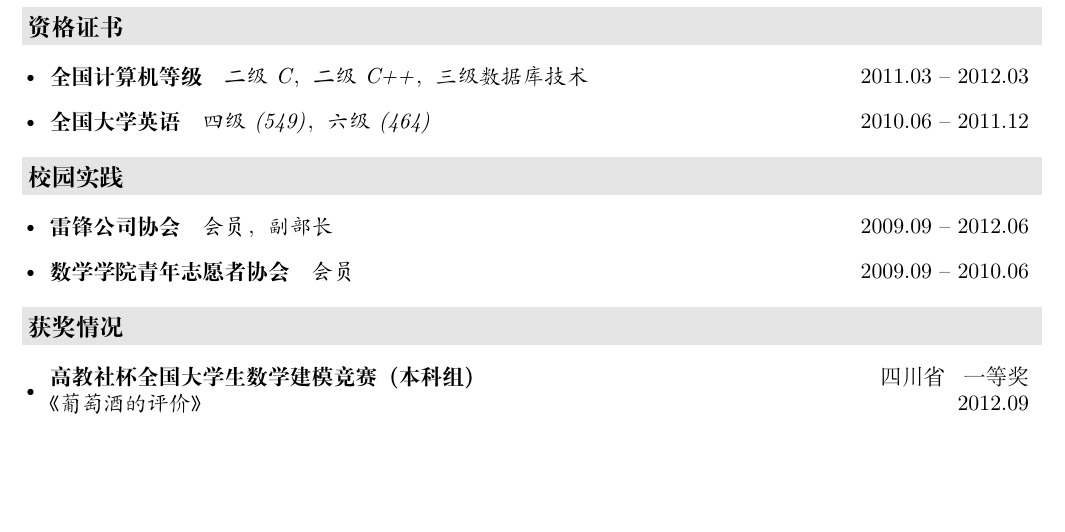
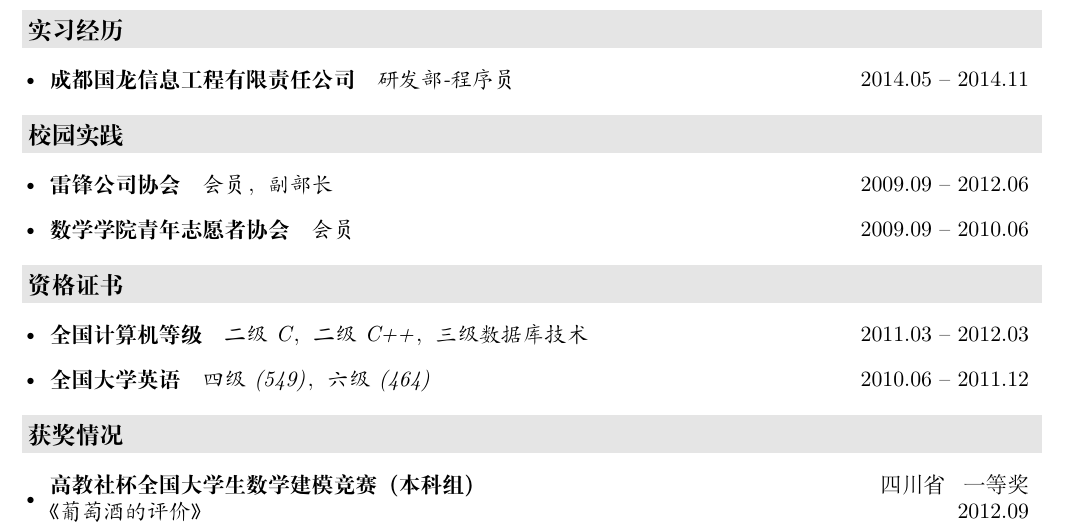
Before and after one commit to BHCLL/resume, a LaTeX CV (resume.tex): part of page 2 of 2, cut at the place of the change, the shorter picture padded with empty space. Compiled offline with XeLaTeX.

Commit message:
content-update

```diff
--- a/resume.tex
+++ b/resume.tex
@@ -86,12 +86,10 @@
     }
   \end{itemize}
 
-\resheading{资格证书}
+\resheading{实习经历}
   \begin{itemize}[leftmargin=*]
     \item
-      \ressubsingleline{全国计算机等级}{二级C，二级C++，三级数据库技术}{2011.03 -- 2012.03}
-    \item
-      \ressubsingleline{全国大学英语}{四级 (549)，六级 (464)}{2010.06 -- 2011.12}
+      \ressubsingleline{成都国龙信息工程有限责任公司}{研发部-程序员}{2014.05 -- 2014.11}
   \end{itemize}
 
 \resheading{校园实践}
@@ -100,6 +98,14 @@
       \ressubsingleline{雷锋公司协会}{会员，副部长}{2009.09 -- 2012.06}
     \item
       \ressubsingleline{数学学院青年志愿者协会}{会员}{2009.09 -- 2010.06}
+  \end{itemize}
+
+\resheading{资格证书}
+  \begin{itemize}[leftmargin=*]
+    \item
+      \ressubsingleline{全国计算机等级}{二级C，二级C++，三级数据库技术}{2011.03 -- 2012.03}
+    \item
+      \ressubsingleline{全国大学英语}{四级 (549)，六级 (464)}{2010.06 -- 2011.12}
   \end{itemize}
 
 \resheading{获奖情况}
```
Also changed, not shown: resume.pdf.
